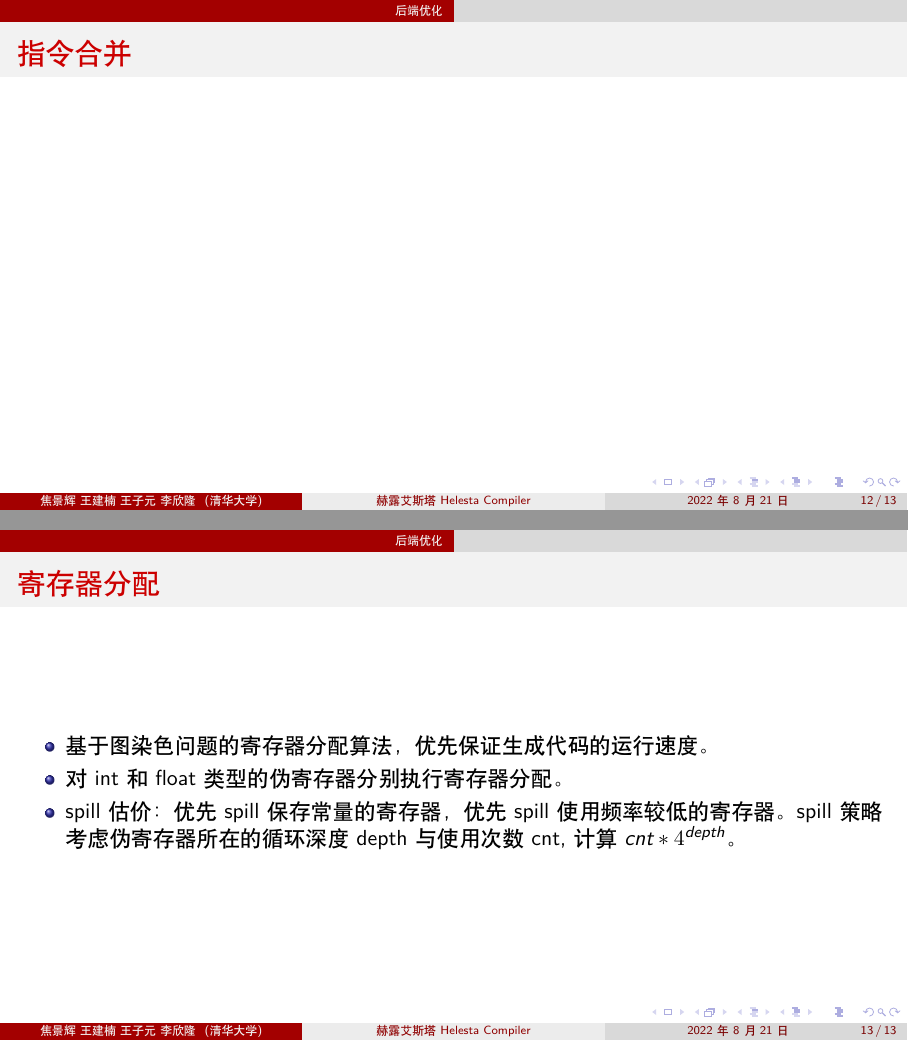
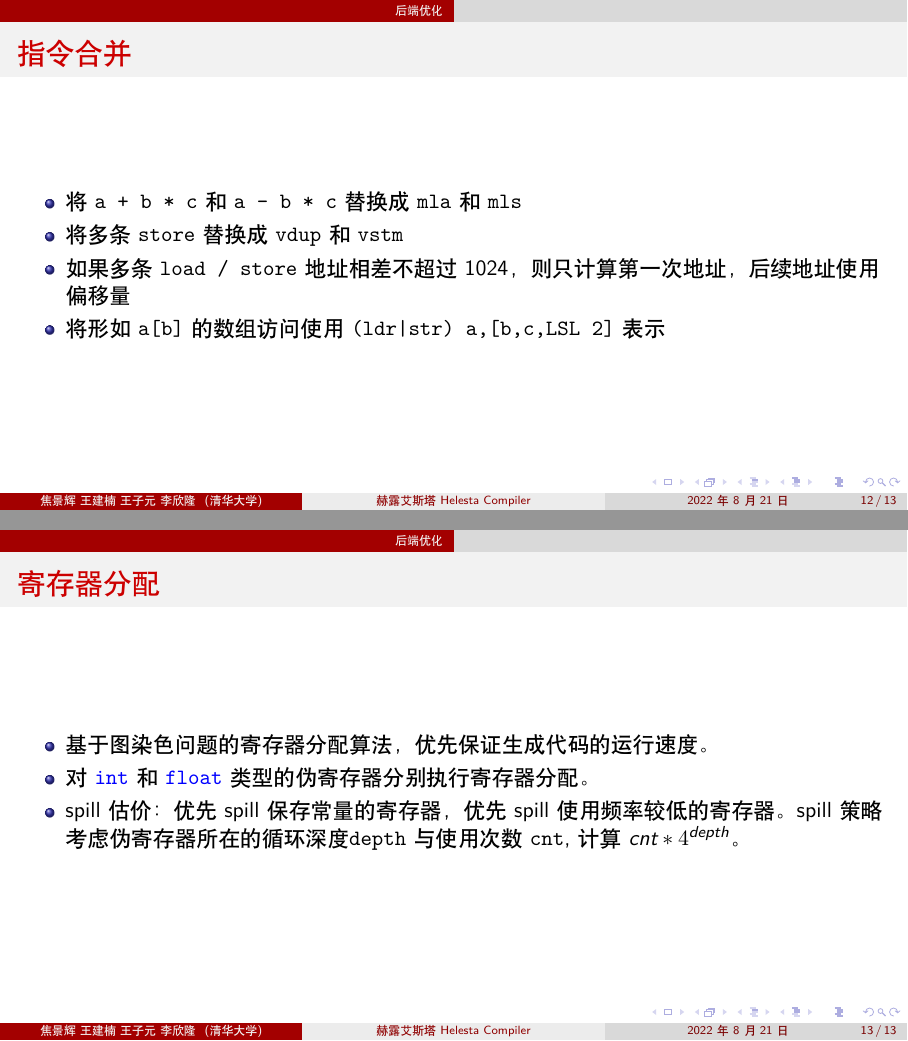
Before and after one commit to helesta-compiler/helesta, LaTeX slides (doc/report.tex): pages 12 and 13 of 13, joined at a grey line. Compiled offline with XeLaTeX.

Commit message:
more doc

```diff
--- a/doc/report.tex
+++ b/doc/report.tex
@@ -1,6 +1,14 @@
 \documentclass[aspectratio=169,UTF-8]{ctexbeamer}
 
 \usepackage{graphicx}
+\usepackage{listings}
+\lstset{language=C++,
+                basicstyle=\ttfamily,
+                keywordstyle=\color{blue}\ttfamily,
+                stringstyle=\color{red}\ttfamily,
+                commentstyle=\color{green}\ttfamily,
+                morecomment=[l][\color{magenta}]{\#}
+}
 
 \usetheme{CambridgeUS}
 
@@ -94,14 +102,20 @@
 
 		\begin{frame}{指令合并}
 
+			\begin{itemize}
+				\item 将 \lstinline{a + b * c} 和 \lstinline{a - b * c} 替换成 \lstinline{mla} 和 \lstinline{mls}
+				\item 将多条 \lstinline{store} 替换成 \lstinline{vdup} 和 \lstinline{vstm}
+				\item 如果多条 \lstinline{load / store} 地址相差不超过 1024，则只计算第一次地址，后续地址使用偏移量
+				\item 将形如 \lstinline{a[b]} 的数组访问使用 \lstinline{(ldr|str) a,[b,c,LSL 2]} 表示
+			\end{itemize}
 		\end{frame}
 
 		\begin{frame}{寄存器分配}
 			\begin{itemize}
 				\item 基于图染色问题的寄存器分配算法，优先保证生成代码的运行速度。
-				\item 对int和float类型的伪寄存器分别执行寄存器分配。
+				\item 对 \lstinline{int} 和 \lstinline{float} 类型的伪寄存器分别执行寄存器分配。
 				\item spill估价：优先spill保存常量的寄存器，优先spill使用频率较低的寄存器。
-				spill策略考虑伪寄存器所在的循环深度depth与使用次数cnt,计算$cnt * 4^{depth}$。
+				spill策略考虑伪寄存器所在的循环深度\lstinline{depth} 与使用次数 \lstinline{cnt},计算$cnt * 4^{depth}$。
 				\end{itemize}
 		\end{frame}
 
```
Also changed, not shown: doc/report.pdf.
